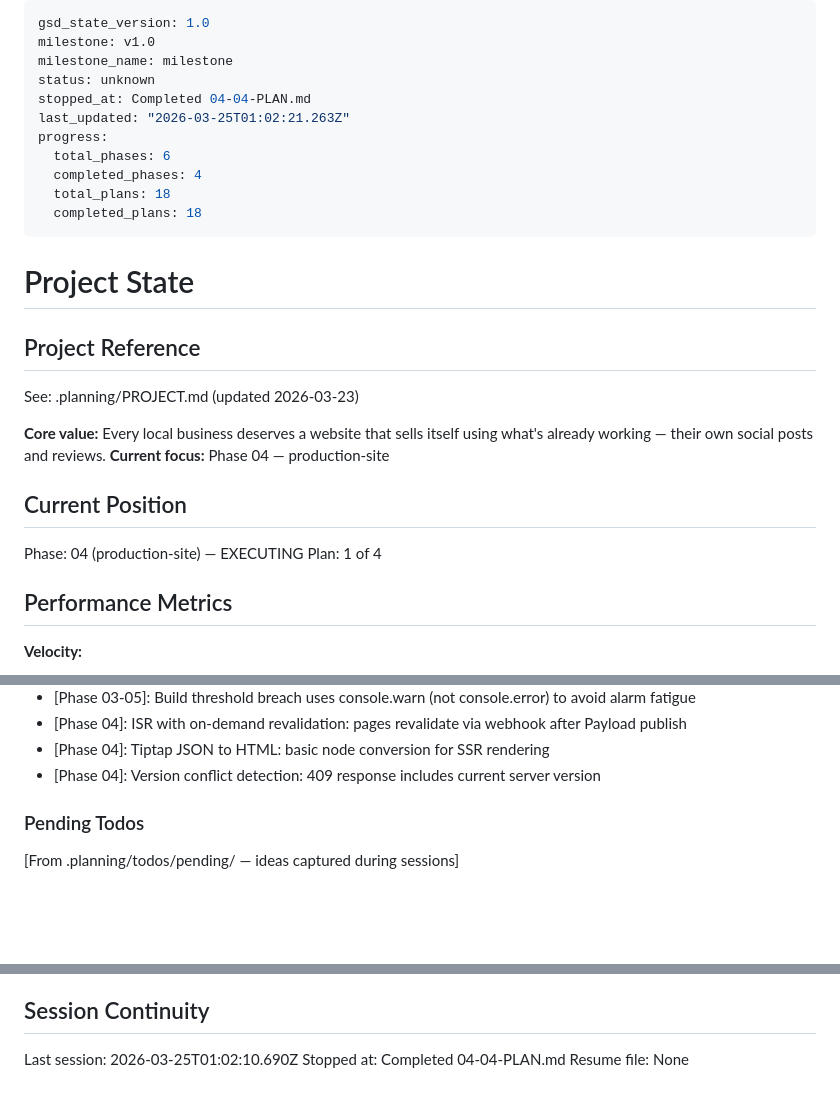
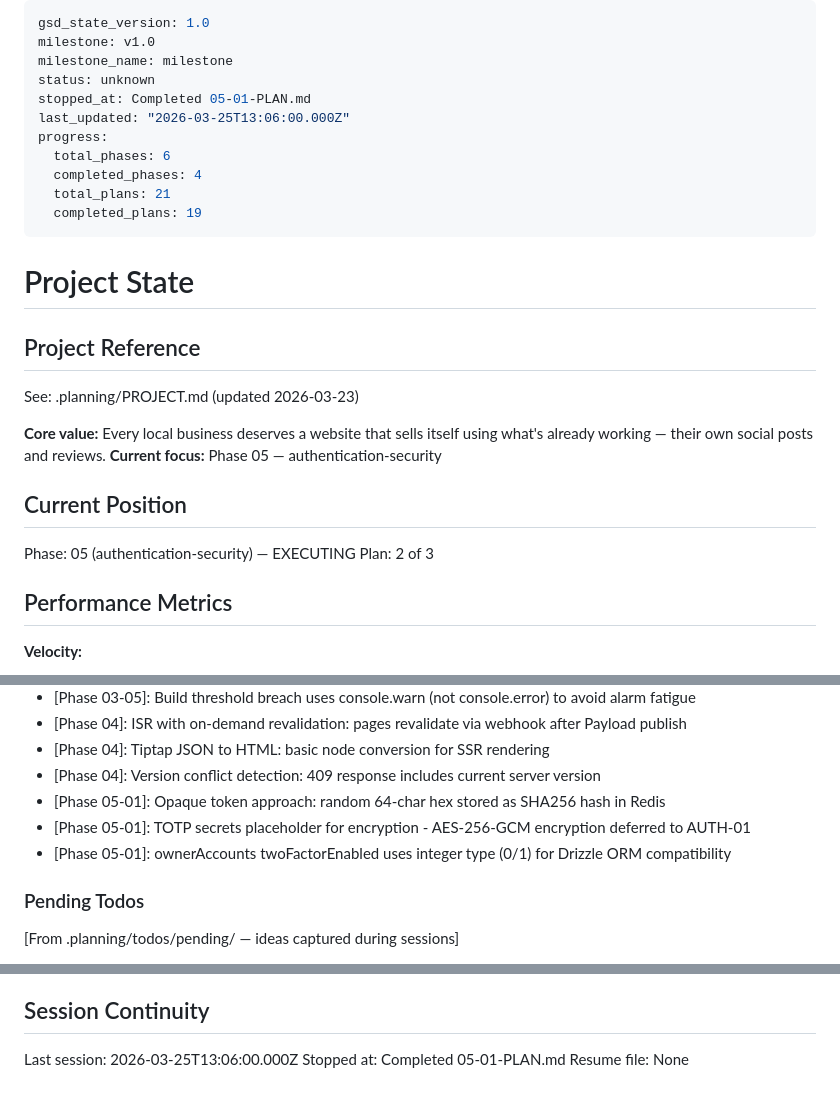
Before and after one commit to pnutnam/siteforge, a Markdown page: SiteForge/.planning/STATE.md, 3 parts joined by grey strips. GitHub-like rendering; blank space fills up the shorter version.

Commit message:
docs(05-01): complete JWT authentication foundation plan
- JWT access tokens with HS256 signing and 15-minute expiry
- Refresh token infrastructure with Redis storage and 30-day expiry
- Auth type definitions (AccessTokenPayload, RefreshTokenData, TotpSecretRecord)
- Database schema extensions (totpSecrets, refreshTokens tables, twoFactorEnabled)
- RLS policies for tenant isolation on auth tables

Co-Authored-By: Claude Opus 4.6 <noreply@anthropic.com>

```diff
--- a/SiteForge/.planning/STATE.md
+++ b/SiteForge/.planning/STATE.md
@@ -3,13 +3,13 @@ gsd_state_version: 1.0
 milestone: v1.0
 milestone_name: milestone
 status: unknown
-stopped_at: Completed 04-04-PLAN.md
-last_updated: "2026-03-25T01:02:21.263Z"
+stopped_at: Completed 05-01-PLAN.md
+last_updated: "2026-03-25T13:06:00.000Z"
 progress:
   total_phases: 6
   completed_phases: 4
-  total_plans: 18
-  completed_plans: 18
+  total_plans: 21
+  completed_plans: 19
 ---
 
 # Project State
@@ -19,12 +19,12 @@ progress:
 See: .planning/PROJECT.md (updated 2026-03-23)
 
 **Core value:** Every local business deserves a website that sells itself using what's already working — their own social posts and reviews.
-**Current focus:** Phase 04 — production-site
+**Current focus:** Phase 05 — authentication-security
 
 ## Current Position
 
-Phase: 04 (production-site) — EXECUTING
-Plan: 1 of 4
+Phase: 05 (authentication-security) — EXECUTING
+Plan: 2 of 3
 
 ## Performance Metrics
 
@@ -86,6 +87,9 @@ Recent decisions affecting current work:
 - [Phase 04]: ISR with on-demand revalidation: pages revalidate via webhook after Payload publish
 - [Phase 04]: Tiptap JSON to HTML: basic node conversion for SSR rendering
 - [Phase 04]: Version conflict detection: 409 response includes current server version
+- [Phase 05-01]: Opaque token approach: random 64-char hex stored as SHA256 hash in Redis
+- [Phase 05-01]: TOTP secrets placeholder for encryption - AES-256-GCM encryption deferred to AUTH-01
+- [Phase 05-01]: ownerAccounts twoFactorEnabled uses integer type (0/1) for Drizzle ORM compatibility
 
 ### Pending Todos
 
@@ -102,6 +106,6 @@ None yet.
 
 ## Session Continuity
 
-Last session: 2026-03-25T01:02:10.690Z
-Stopped at: Completed 04-04-PLAN.md
+Last session: 2026-03-25T13:06:00.000Z
+Stopped at: Completed 05-01-PLAN.md
 Resume file: None
```
Also changed, not shown: other parts of SiteForge/.planning/STATE.md (+1 -0 lines), SiteForge/.planning/ROADMAP.md (+2 -2 lines), 1 other file.
